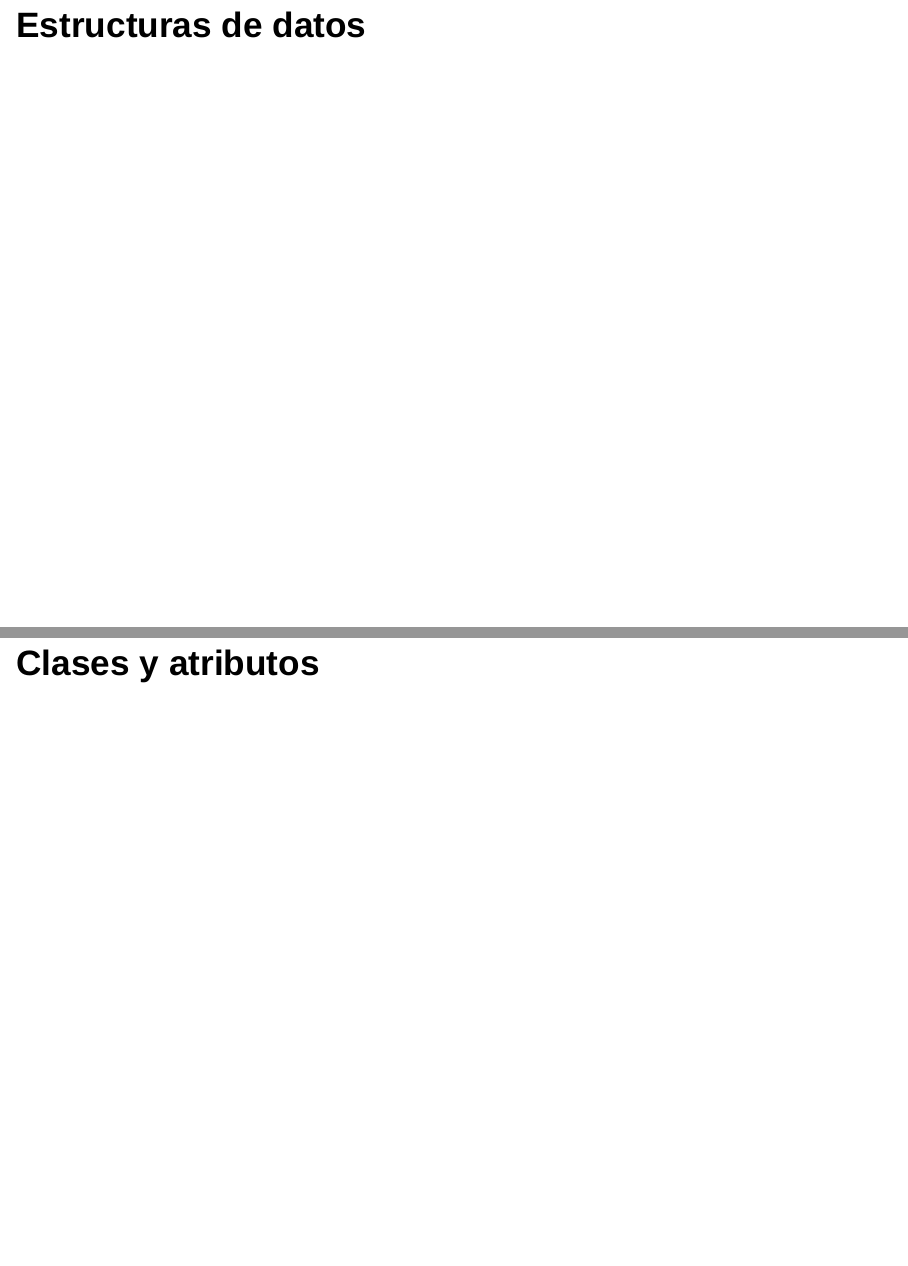
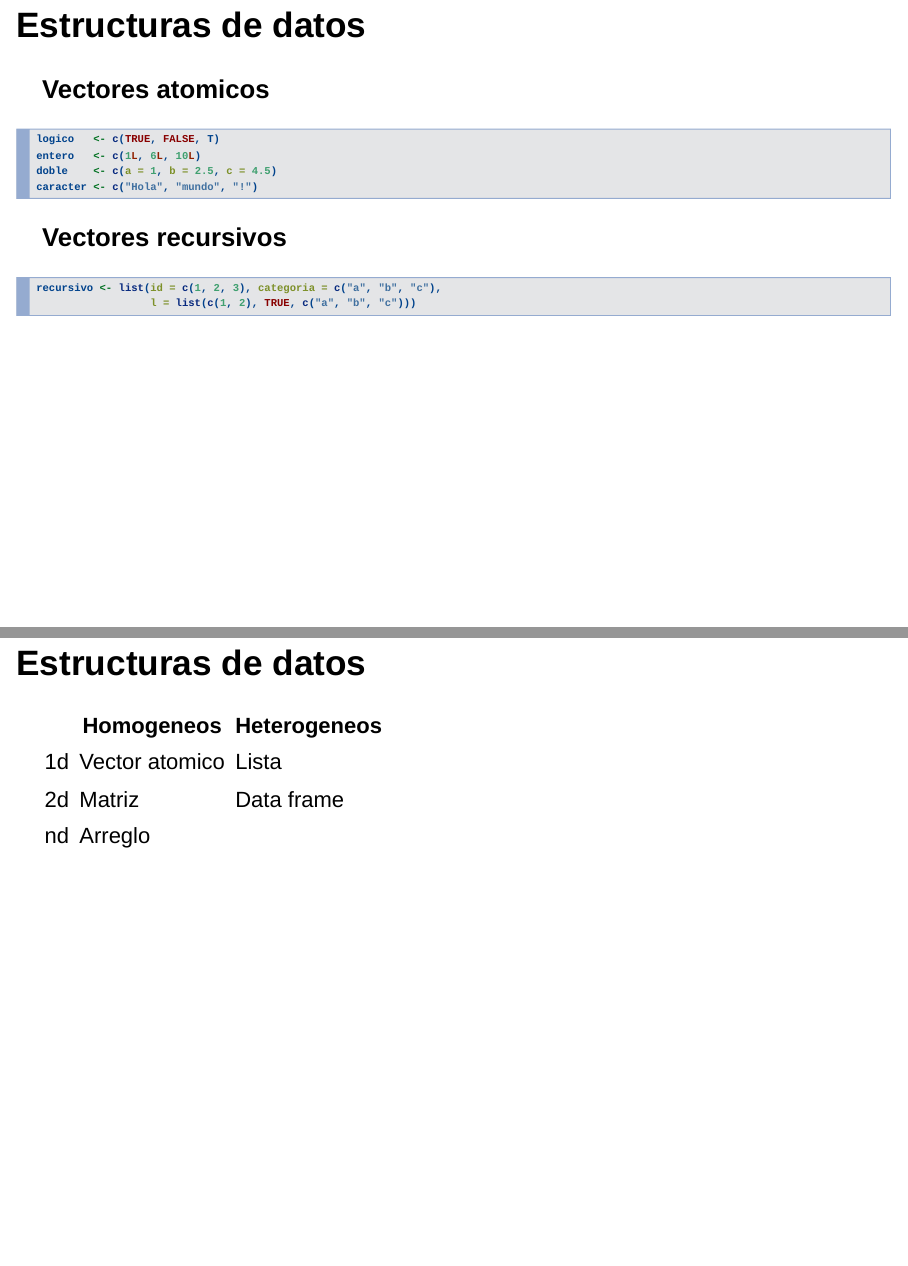
Before and after one commit to bogota-r/intro, an R Markdown document (r-intro.rmd): pages 14 and 15 of 20 before the commit and pages 14 and 15 of 21 after it, joined at a grey line. Rendered offline with R 4.5, knitr and Pandoc, with nearby package versions; drawn as Slidy slides in place of the format the file asks for.

Commit message:
More content.

````diff
--- a/r-intro.rmd
+++ b/r-intro.rmd
@@ -121,3 +121,26 @@ matrix(data = 1, y/2, y)
 
 ## Estructuras de datos
 
+### Vectores atomicos
+
+```{r vectores}
+logico   <- c(TRUE, FALSE, T)
+entero   <- c(1L, 6L, 10L)
+doble    <- c(a = 1, b = 2.5, c = 4.5)
+caracter <- c("Hola", "mundo", "!")
+```
+
+### Vectores recursivos
+
+```{r}
+recursivo <- list(id = c(1, 2, 3), categoria = c("a", "b", "c"),
+                  l = list(c(1, 2), TRUE, c("a", "b", "c")))
+```
+
+## Estructuras de datos
+
+|    | Homogeneos     | Heterogeneos  |
+|----|----------------|---------------|
+| 1d | Vector atomico | Lista         |
+| 2d | Matriz         | Data frame    |
+| nd | Arreglo        |               |
````
Also changed, not shown: index.html, r-intro.rmd (12 more changed lines).
